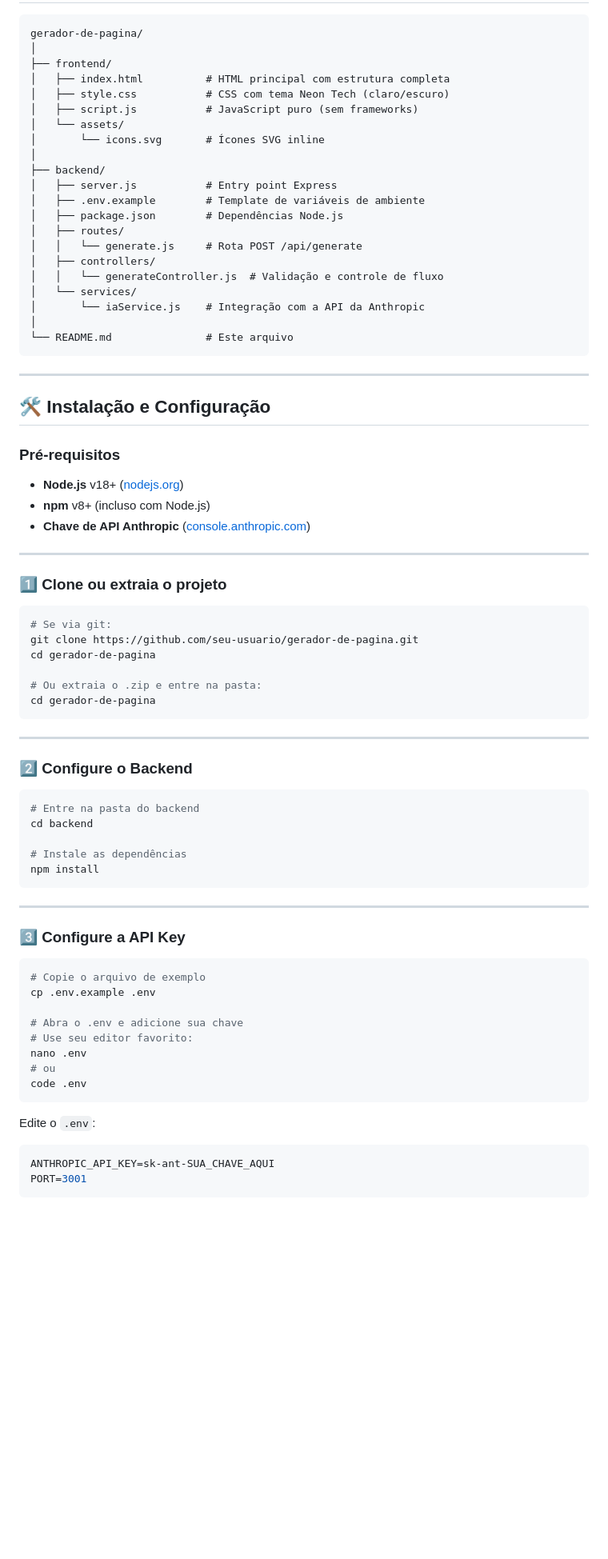
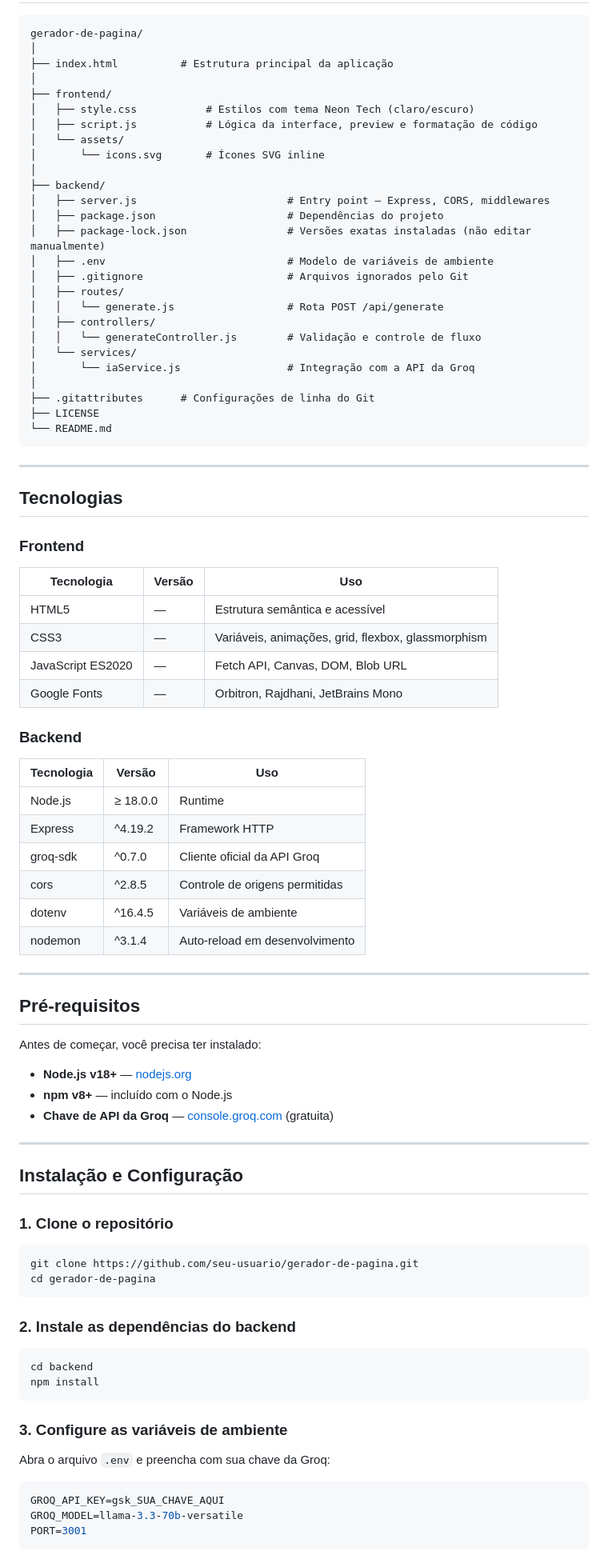
Before and after one commit to josegabrieldev/gerador-de-pagina, a Markdown page: README.md, the part around one of its changes. Shown at 80% size. GitHub-like rendering; blank space fills up the shorter version.

Commit message:
README do projeto
Falta pequenas atualizações

````diff
--- a/README.md
+++ b/README.md
@@ -44,80 +76,88 @@
 ```
 gerador-de-pagina/
 │
+├── index.html          # Estrutura principal da aplicação
+│
 ├── frontend/
-│   ├── index.html          # HTML principal com estrutura completa
-│   ├── style.css           # CSS com tema Neon Tech (claro/escuro)
-│   ├── script.js           # JavaScript puro (sem frameworks)
+│   ├── style.css           # Estilos com tema Neon Tech (claro/escuro)
+│   ├── script.js           # Lógica da interface, preview e formatação de código
 │   └── assets/
 │       └── icons.svg       # Ícones SVG inline
 │
 ├── backend/
-│   ├── server.js           # Entry point Express
-│   ├── .env.example        # Template de variáveis de ambiente
-│   ├── package.json        # Dependências Node.js
+│   ├── server.js                        # Entry point — Express, CORS, middlewares
+│   ├── package.json                     # Dependências do projeto
+│   ├── package-lock.json                # Versões exatas instaladas (não editar manualmente)
+│   ├── .env                             # Modelo de variáveis de ambiente
+│   ├── .gitignore                       # Arquivos ignorados pelo Git
 │   ├── routes/
-│   │   └── generate.js     # Rota POST /api/generate
+│   │   └── generate.js                  # Rota POST /api/generate
 │   ├── controllers/
-│   │   └── generateController.js  # Validação e controle de fluxo
+│   │   └── generateController.js        # Validação e controle de fluxo
 │   └── services/
-│       └── iaService.js    # Integração com a API da Anthropic
+│       └── iaService.js                 # Integração com a API da Groq
 │
-└── README.md               # Este arquivo
+├── .gitattributes      # Configurações de linha do Git
+├── LICENSE
+└── README.md
 ```
 
 ---
 
-## 🛠️ Instalação e Configuração
+## Tecnologias
 
-### Pré-requisitos
+### Frontend
+| Tecnologia | Versão | Uso |
+|---|---|---|
+| HTML5 | — | Estrutura semântica e acessível |
+| CSS3 | — | Variáveis, animações, grid, flexbox, glassmorphism |
+| JavaScript ES2020 | — | Fetch API, Canvas, DOM, Blob URL |
+| Google Fonts | — | Orbitron, Rajdhani, JetBrains Mono |
 
-- **Node.js** v18+ ([nodejs.org](https://nodejs.org))
-- **npm** v8+ (incluso com Node.js)
-- **Chave de API Anthropic** ([console.anthropic.com](https://console.anthropic.com))
+### Backend
+| Tecnologia | Versão | Uso |
+|---|---|---|
+| Node.js | ≥ 18.0.0 | Runtime |
+| Express | ^4.19.2 | Framework HTTP |
+| groq-sdk | ^0.7.0 | Cliente oficial da API Groq |
+| cors | ^2.8.5 | Controle de origens permitidas |
+| dotenv | ^16.4.5 | Variáveis de ambiente |
+| nodemon | ^3.1.4 | Auto-reload em desenvolvimento |
 
 ---
 
-### 1️⃣ Clone ou extraia o projeto
+## Pré-requisitos
+
+Antes de começar, você precisa ter instalado:
+
+- **Node.js v18+** — [nodejs.org](https://nodejs.org)
+- **npm v8+** — incluído com o Node.js
+- **Chave de API da Groq** — [console.groq.com](https://console.groq.com) (gratuita)
+---
+
+## Instalação e Configuração
+
+### 1. Clone o repositório
 
 ```bash
-# Se via git:
 git clone https://github.com/seu-usuario/gerador-de-pagina.git
-cd gerador-de-pagina
-
-# Ou extraia o .zip e entre na pasta:
 cd gerador-de-pagina
 ```
 
----
-
-### 2️⃣ Configure o Backend
+### 2. Instale as dependências do backend
 
 ```bash
-# Entre na pasta do backend
 cd backend
-
-# Instale as dependências
 npm install
 ```
 
----
+### 3. Configure as variáveis de ambiente
 
-### 3️⃣ Configure a API Key
+Abra o arquivo `.env` e preencha com sua chave da Groq:
 
-```bash
-# Copie o arquivo de exemplo
-cp .env.example .env
-
-# Abra o .env e adicione sua chave
-# Use seu editor favorito:
-nano .env
-# ou
-code .env
-```
-
-Edite o `.env`:
 ```env
-ANTHROPIC_API_KEY=sk-ant-SUA_CHAVE_AQUI
+GROQ_API_KEY=gsk_SUA_CHAVE_AQUI
+GROQ_MODEL=llama-3.3-70b-versatile
 PORT=3001
 ```
 
````
Also changed, not shown: other parts of README.md (+193 -127 lines).
